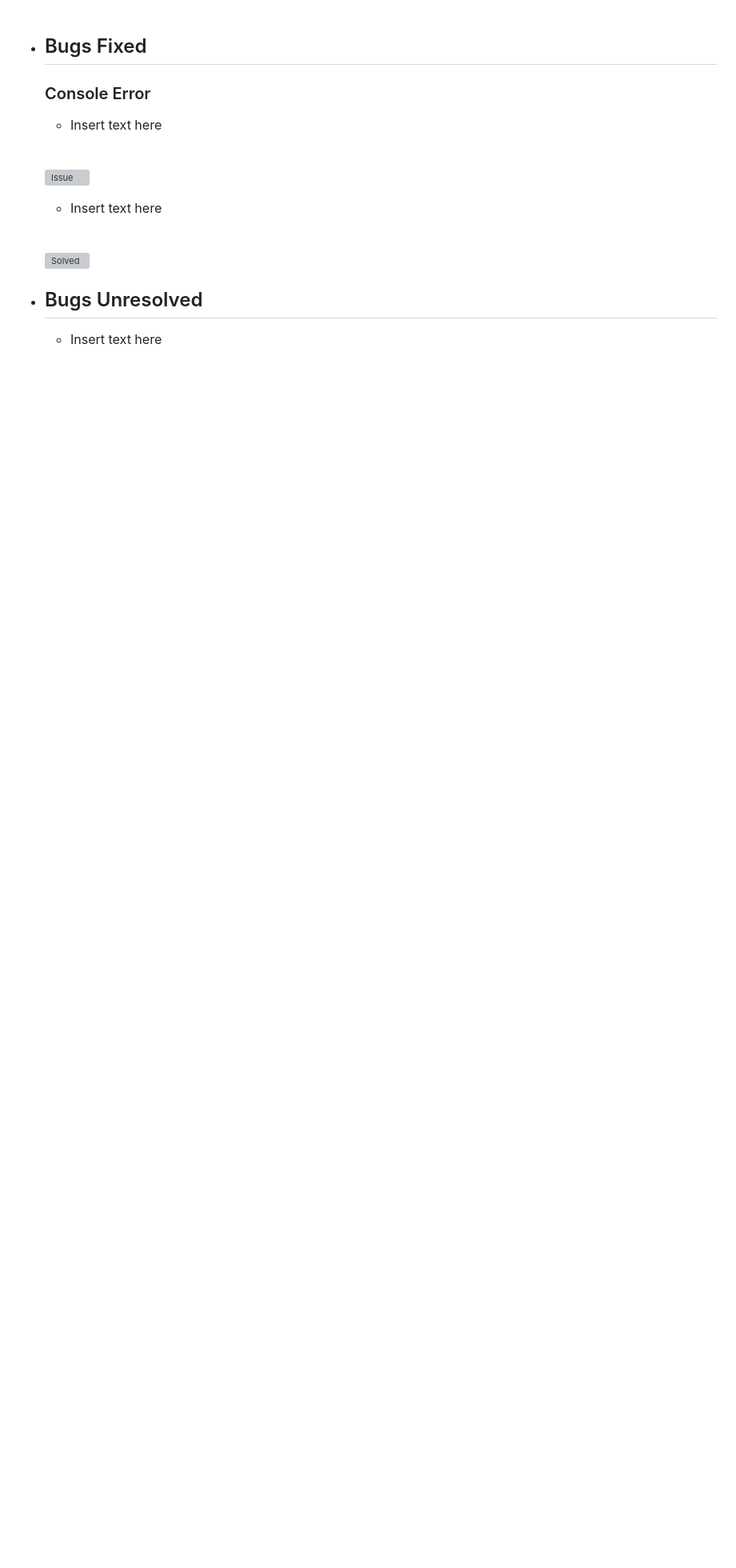
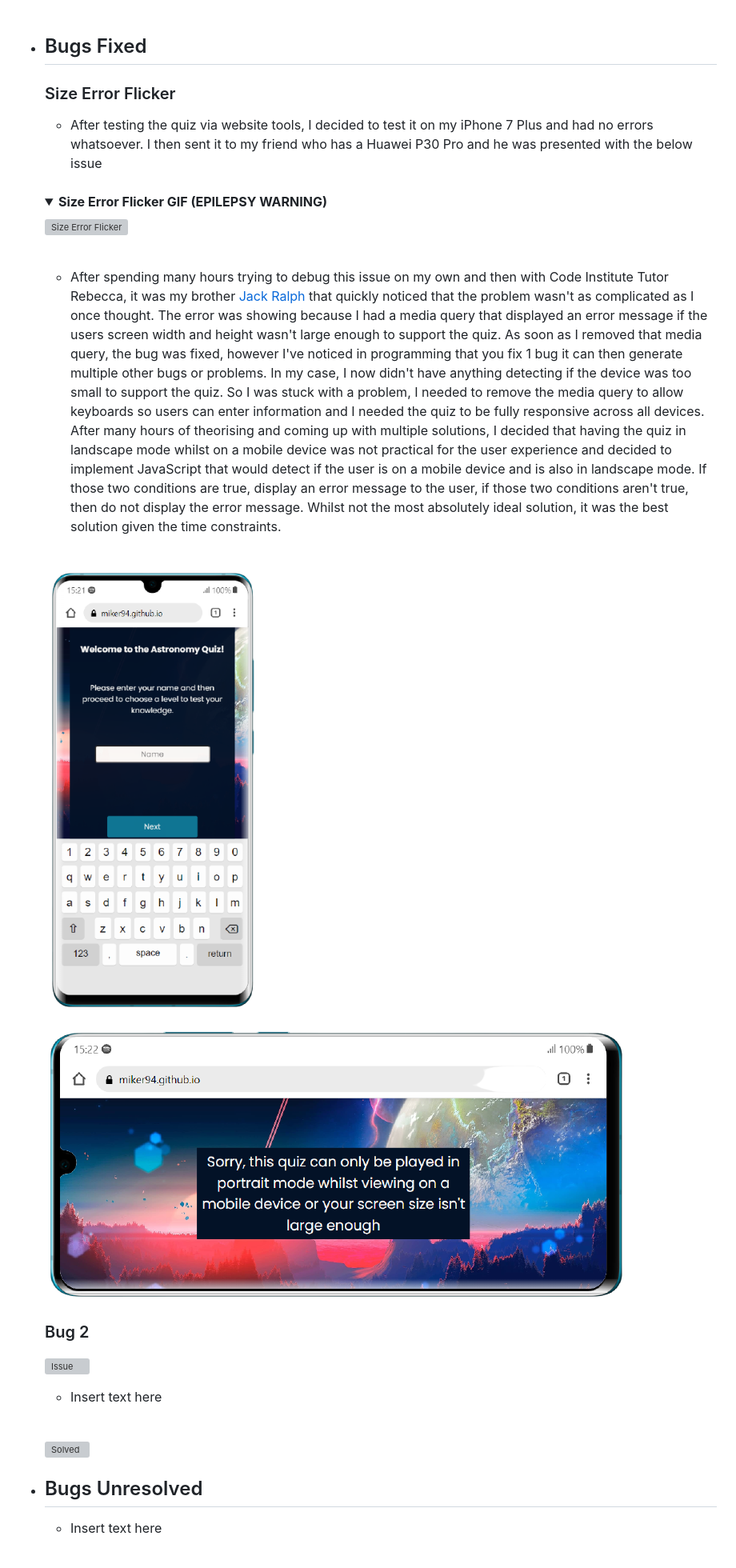
Before and after one commit to Code-Institute-Submissions/MikeR94-CI-Project-Portfolio-2, a Markdown page: README.md, the part around the change. Shown: that part at 80% size. Drawn GitHub-style; pictures changed too: assets/images/readme-images/landscape-error-message.png (added), assets/images/readme-images/size-error-flicker-solved-image.png (added); folded sections open; blank space fills up the shorter version; grey boxes are pictures that could not be loaded.

Commit message:
Add size-error-flicker bug to bugs fixed

```diff
--- a/README.md
+++ b/README.md
@@ -464,11 +464,24 @@ The Astronomy Quiz website is set up to be very easy to use and visually appeali
 
 * ## Bugs Fixed
 
-    ### Console Error
+    ### Size Error Flicker
 
-    * Insert text here<br /><br />
+    * After testing the quiz via website tools, I decided to test it on my iPhone 7 Plus and had no errors whatsoever. I then sent it to my friend who has a Huawei P30 Pro and he was presented with the below issue<br /><br />
 
-    ![Issue](assets/readme-images/favicon-issue-image.png)
+    <details><summary><b>Size Error Flicker GIF (EPILEPSY WARNING)</b></summary>
+
+    ![Size Error Flicker](assets/videos/screen-error-flicker.gif)
+    </details><br />
+
+    * After spending many hours trying to debug this issue on my own and then with Code Institute Tutor Rebecca, it was my brother [Jack Ralph](https://www.linkedin.com/in/jackthomasralph/) that quickly noticed that the problem wasn't as complicated as I once thought. The error was showing because I had a media query that displayed an error message if the users screen width and height wasn't large enough to support the quiz. As soon as I removed that media query, the bug was fixed, however I've noticed in programming that you fix 1 bug it can then generate multiple other bugs or problems. In my case, I now didn't have anything detecting if the device was too small to support the quiz. So I was stuck with a problem, I needed to remove the media query to allow keyboards so users can enter information and I needed the quiz to be fully responsive across all devices. After many hours of theorising and coming up with multiple solutions, I decided that having the quiz in landscape mode whilst on a mobile device was not practical for the user experience and decided to implement JavaScript that would detect if the user is on a mobile device and is also in landscape mode. If those two conditions are true, display an error message to the user, if those two conditions aren't true, then do not display the error message. Whilst not the most absolutely ideal solution, it was the best solution given the time constraints.<br /><br />
+
+    ![Solved](assets/images/readme-images/size-error-flicker-solved-image.png)
+
+    ![Solved](assets/images/readme-images/landscape-error-message.png)
+
+    ### Bug 2
+
+    ![Issue]()
 
      * Insert text here<br /><br />
 
```
Also changed, not shown: 1 other file.
